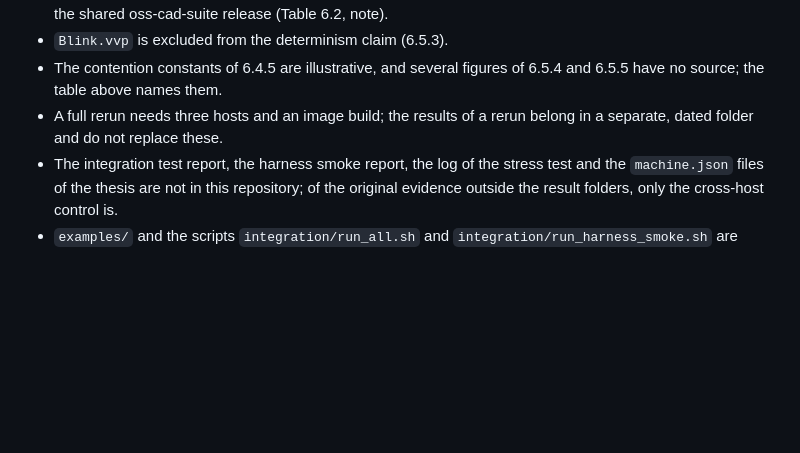
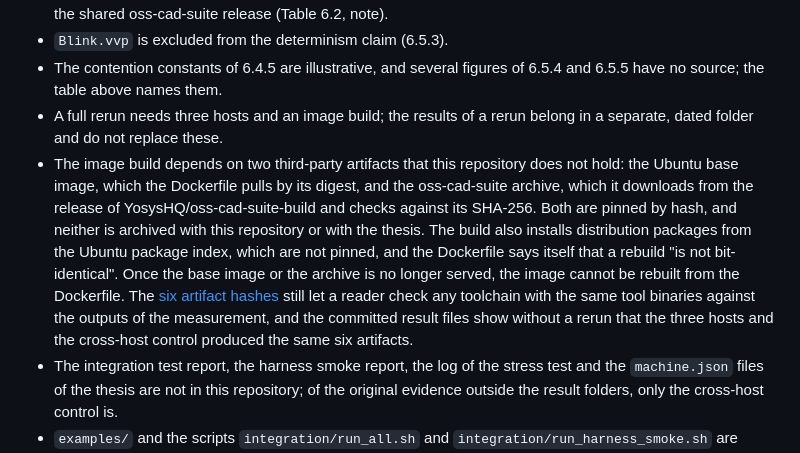
Before and after one commit to mtorun0x7cd/thesis-fentwums-container-extension, a Markdown page: evaluation/README.md, the part around the change. Drawn GitHub-style; blank space fills up the shorter version.

```diff
--- a/evaluation/README.md
+++ b/evaluation/README.md
@@ -193,5 +193,6 @@ The check runs in two steps. [`scripts/check_result_statistics.py`](../scripts/c
 - `Blink.vvp` is excluded from the determinism claim (6.5.3).
 - The contention constants of 6.4.5 are illustrative, and several figures of 6.5.4 and 6.5.5 have no source; the table above names them.
 - A full rerun needs three hosts and an image build; the results of a rerun belong in a separate, dated folder and do not replace these.
+- The image build depends on two third-party artifacts that this repository does not hold: the Ubuntu base image, which the Dockerfile pulls by its digest, and the oss-cad-suite archive, which it downloads from the release of YosysHQ/oss-cad-suite-build and checks against its SHA-256. Both are pinned by hash, and neither is archived with this repository or with the thesis. The build also installs distribution packages from the Ubuntu package index, which are not pinned, and the Dockerfile says itself that a rebuild "is not bit-identical". Once the base image or the archive is no longer served, the image cannot be rebuilt from the Dockerfile. The [six artifact hashes](#rerunning-the-evaluation) still let a reader check any toolchain with the same tool binaries against the outputs of the measurement, and the committed result files show without a rerun that the three hosts and the cross-host control produced the same six artifacts.
 - The integration test report, the harness smoke report, the log of the stress test and the `machine.json` files of the thesis are not in this repository; of the original evidence outside the result folders, only the cross-host control is.
 - `examples/` and the scripts `integration/run_all.sh` and `integration/run_harness_smoke.sh` are supplementary: the thesis does not cite them, and they produced none of its figures.
```
Also changed, not shown: README.md (+2 -0 lines).
